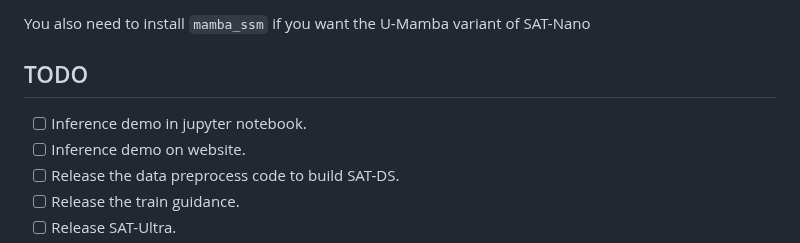
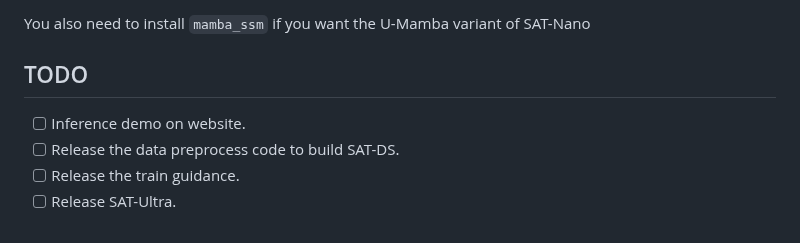
Before and after one commit to zhaoziheng/SAT, a Markdown page: README.md, the part around the change. Rendered like a GitHub page.

```diff
--- a/README.md
+++ b/README.md
@@ -86,7 +86,6 @@ positional_encodings==6.0.1
 You also need to install `mamba_ssm` if you want the U-Mamba variant of SAT-Nano
 
 ## TODO
-- [ ] Inference demo in jupyter notebook.
 - [ ] Inference demo on website.
 - [ ] Release the data preprocess code to build SAT-DS.
 - [ ] Release the train guidance.
```
